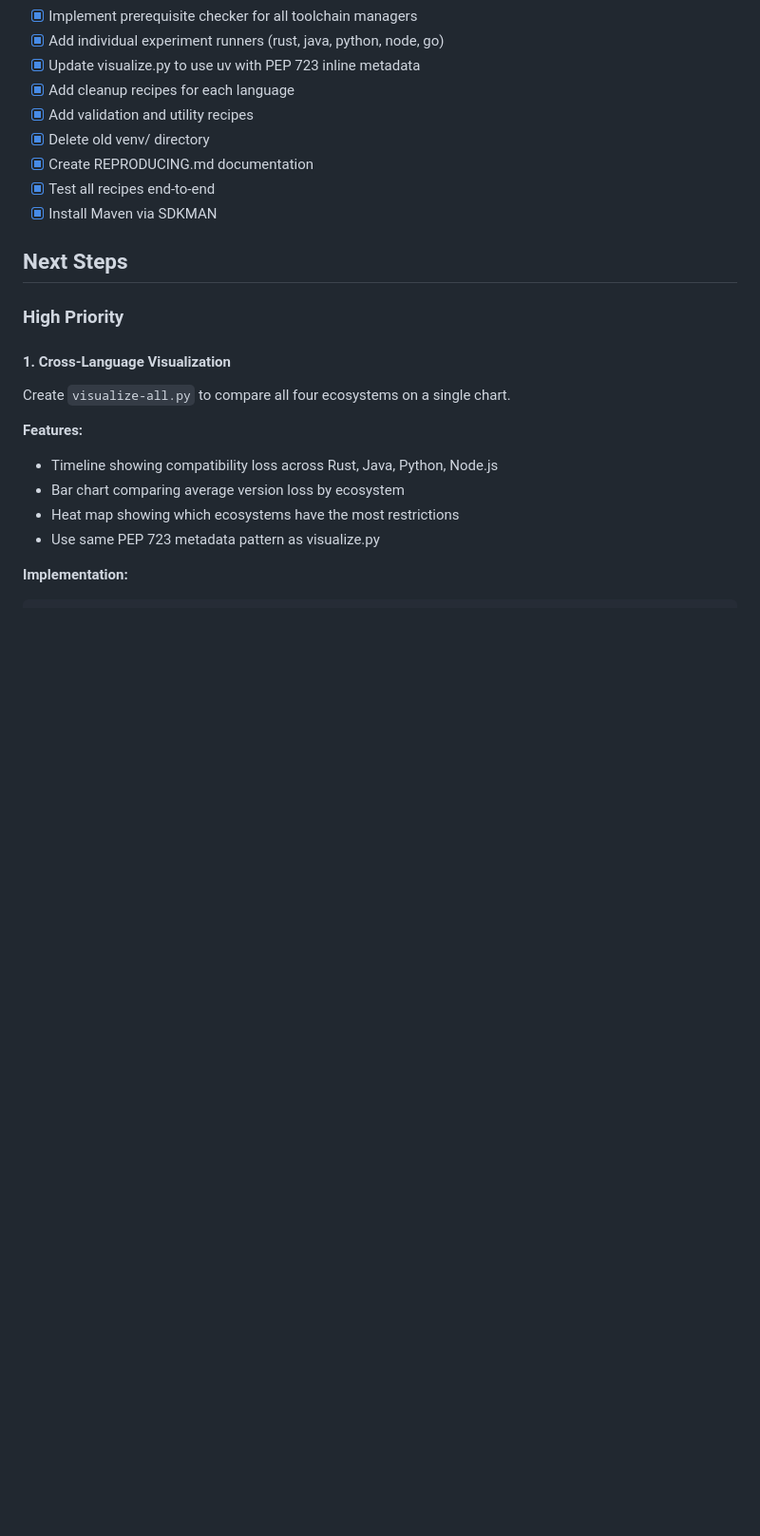
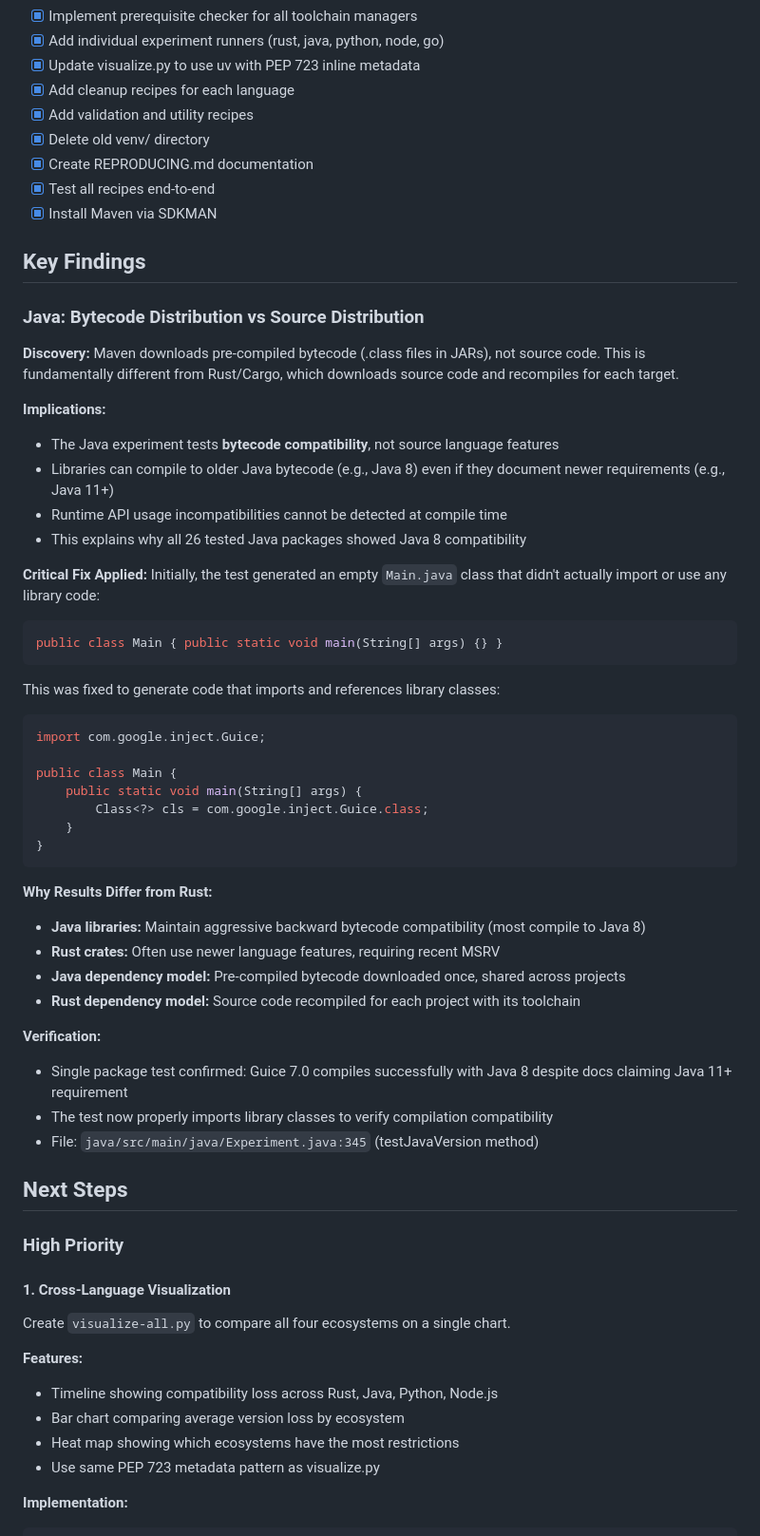
Before and after one commit to brson/toolchain-horizons, a Markdown page: plan.md, the part around the change. Shown: that part at 95% size. Drawn GitHub-style; blank space fills up the shorter version.

Commit message:
javawhat

````diff
--- a/plan.md
+++ b/plan.md
@@ -12,6 +12,46 @@
 - [x] Create REPRODUCING.md documentation
 - [x] Test all recipes end-to-end
 - [x] Install Maven via SDKMAN
+
+## Key Findings
+
+### Java: Bytecode Distribution vs Source Distribution
+
+**Discovery:** Maven downloads pre-compiled bytecode (.class files in JARs), not source code. This is fundamentally different from Rust/Cargo, which downloads source code and recompiles for each target.
+
+**Implications:**
+- The Java experiment tests **bytecode compatibility**, not source language features
+- Libraries can compile to older Java bytecode (e.g., Java 8) even if they document newer requirements (e.g., Java 11+)
+- Runtime API usage incompatibilities cannot be detected at compile time
+- This explains why all 26 tested Java packages showed Java 8 compatibility
+
+**Critical Fix Applied:**
+Initially, the test generated an empty `Main.java` class that didn't actually import or use any library code:
+```java
+public class Main { public static void main(String[] args) {} }
+```
+
+This was fixed to generate code that imports and references library classes:
+```java
+import com.google.inject.Guice;
+
+public class Main {
+    public static void main(String[] args) {
+        Class<?> cls = com.google.inject.Guice.class;
+    }
+}
+```
+
+**Why Results Differ from Rust:**
+- **Java libraries:** Maintain aggressive backward bytecode compatibility (most compile to Java 8)
+- **Rust crates:** Often use newer language features, requiring recent MSRV
+- **Java dependency model:** Pre-compiled bytecode downloaded once, shared across projects
+- **Rust dependency model:** Source code recompiled for each project with its toolchain
+
+**Verification:**
+- Single package test confirmed: Guice 7.0 compiles successfully with Java 8 despite docs claiming Java 11+ requirement
+- The test now properly imports library classes to verify compilation compatibility
+- File: `java/src/main/java/Experiment.java:345` (testJavaVersion method)
 
 ## Next Steps
 
````
